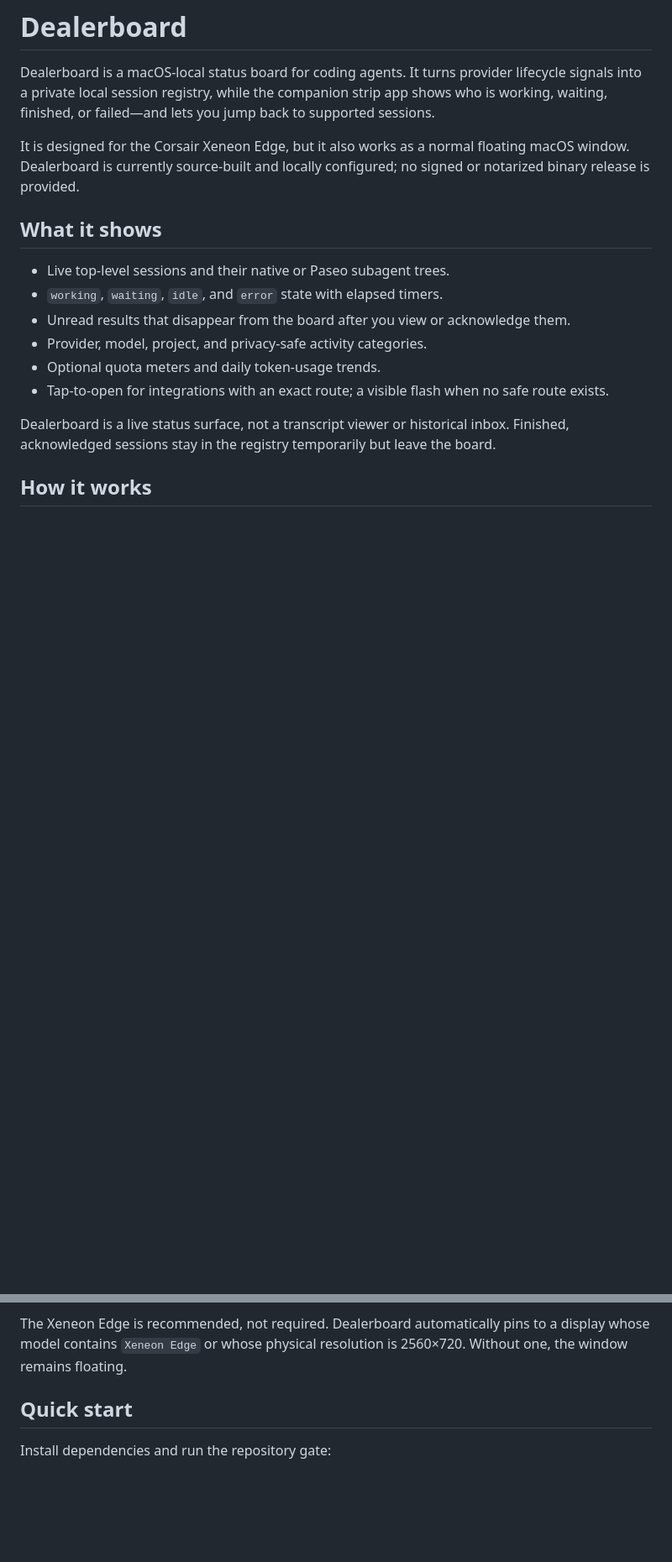
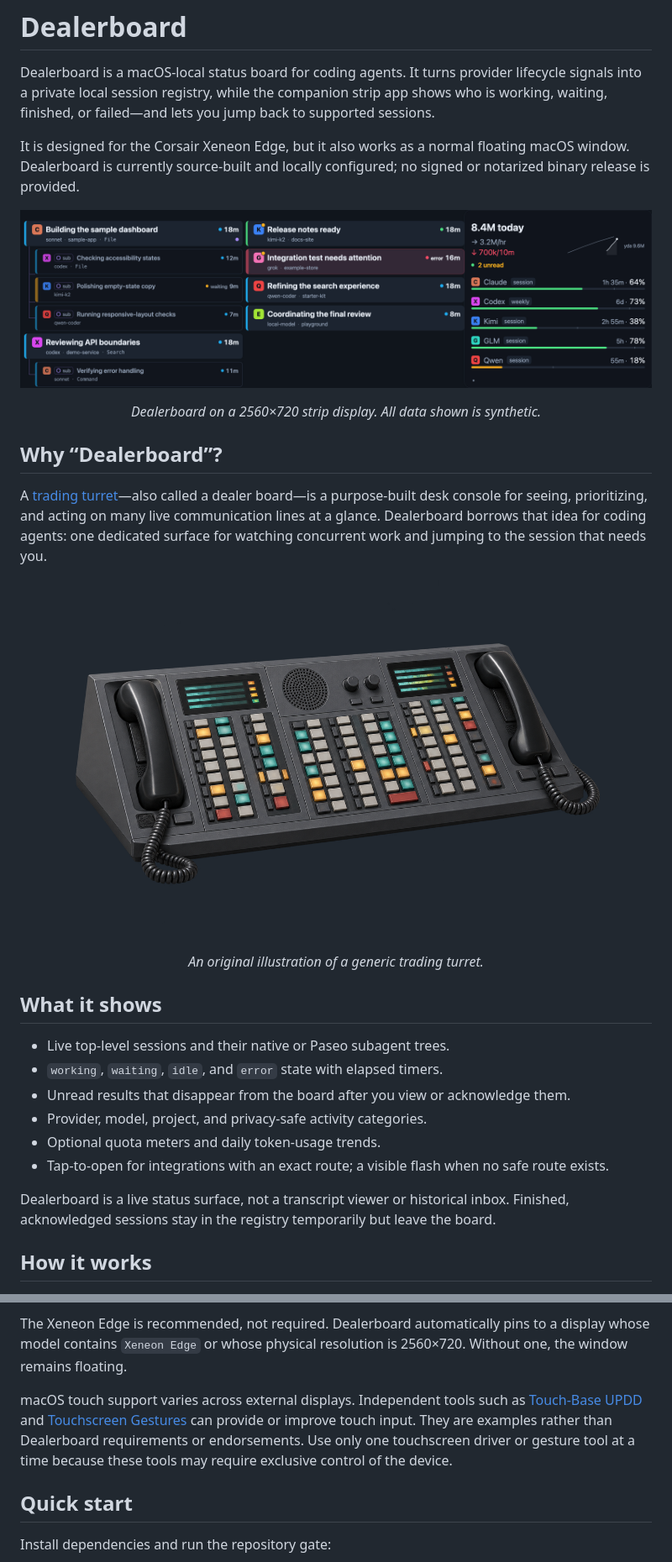
Before and after one commit to arittr/dealerboard, a Markdown page: README.md, 2 parts joined by grey strips. Shown at 84% size. Drawn GitHub-style; pictures changed too: docs/assets/dealerboard-strip.png (added), docs/assets/trading-turret.png (added); blank space fills up the shorter version.

Commit message:
docs(readme): show Dealerboard and explain the name
Add a production-rendered screenshot built entirely from synthetic session, quota, and token data so the public README can show the real strip UI without exposing local state. Add an original generic trading-turret illustration and connect the Dealerboard name to the dealer-board hardware concept.

Clarify that CodexBar and agentsview are needed for the complete rail while remaining optional for the session board. Document Touch-Base UPDD and Touchscreen Gestures as independent examples for external macOS touch support, with the one-tool-at-a-time constraint.

```diff
--- a/README.md
+++ b/README.md
@@ -12,6 +12,24 @@ back to supported sessions.
 It is designed for the Corsair Xeneon Edge, but it also works as a normal
 floating macOS window. Dealerboard is currently source-built and locally
 configured; no signed or notarized binary release is provided.
+
+<p align="center">
+  <img src="docs/assets/dealerboard-strip.png" alt="Dealerboard showing synthetic coding-agent sessions, quota meters, and token usage on a 2560 by 720 strip display">
+</p>
+<p align="center"><em>Dealerboard on a 2560×720 strip display. All data shown is synthetic.</em></p>
+
+## Why “Dealerboard”?
+
+A [trading turret](https://en.wikipedia.org/wiki/Trading_turret)—also called a
+dealer board—is a purpose-built desk console for seeing, prioritizing, and
+acting on many live communication lines at a glance. Dealerboard borrows that
+idea for coding agents: one dedicated surface for watching concurrent work and
+jumping to the session that needs you.
+
+<p align="center">
+  <img src="docs/assets/trading-turret.png" width="640" alt="Original illustration of a generic financial trading turret, also called a dealer board">
+</p>
+<p align="center"><em>An original illustration of a generic trading turret.</em></p>
 
 ## What it shows
 
@@ -60,6 +78,13 @@ only long-lived maintenance process and snapshot publisher.
 The Xeneon Edge is recommended, not required. Dealerboard automatically pins
 to a display whose model contains `Xeneon Edge` or whose physical resolution
 is 2560×720. Without one, the window remains floating.
+
+macOS touch support varies across external displays. Independent tools such as
+[Touch-Base UPDD](https://www.touch-base.com/) and
+[Touchscreen Gestures](https://www.touchscreengestures.com/) can provide or
+improve touch input. They are examples rather than Dealerboard requirements or
+endorsements. Use only one touchscreen driver or gesture tool at a time because
+these tools may require exclusive control of the device.
 
 ## Quick start
 
```
Also changed, not shown: other parts of README.md (+9 -4 lines).
